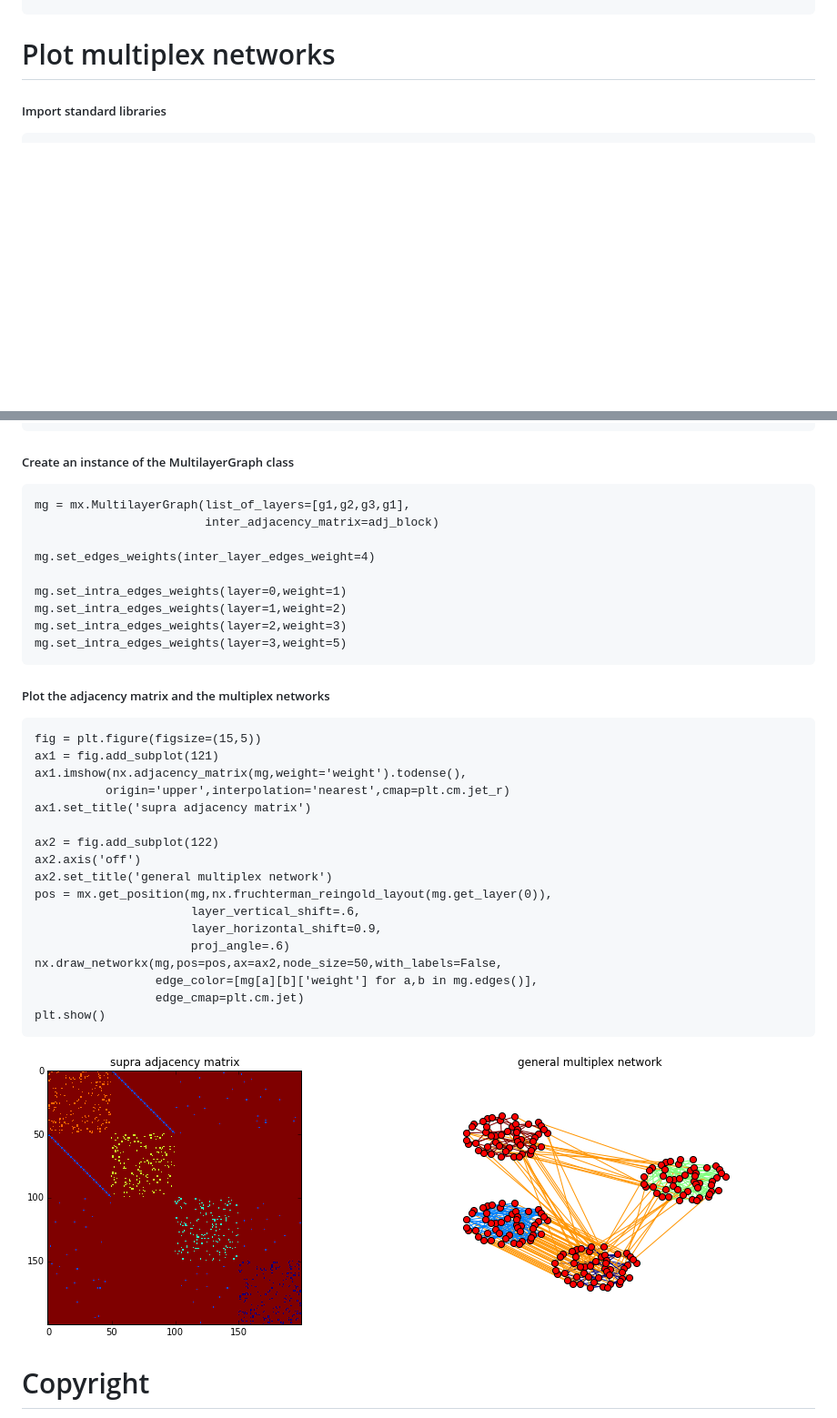
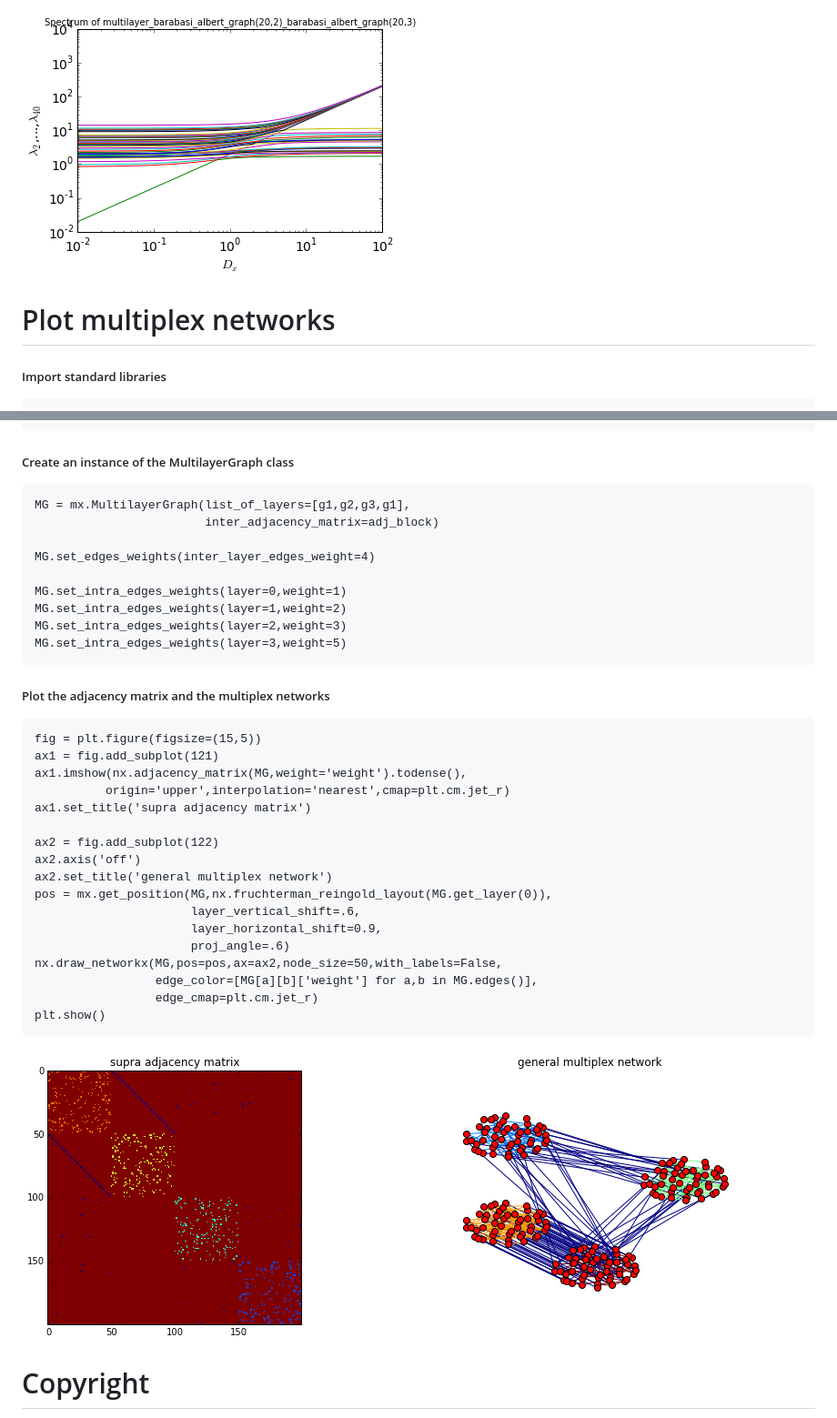
Before and after one commit to nkoub/multinetx, a Markdown page: README.md, 2 parts joined by grey strips. Shown: that part at 91% size. Drawn GitHub-style; pictures changed too: img/eigenvalues.png (added), img/general_multiplex.png; blank space fills up the shorter version.

```diff
--- a/README.md
+++ b/README.md
@@ -81,3 +166,4 @@ How to use multiNetX
+![png](img/eigenvalues.png)
 
 
 Plot multiplex networks
@@ -210,35 +296,35 @@ Plot multiplex networks
 ##### Create an instance of the MultilayerGraph class
 
 
-    mg = mx.MultilayerGraph(list_of_layers=[g1,g2,g3,g1],
+    MG = mx.MultilayerGraph(list_of_layers=[g1,g2,g3,g1],
                             inter_adjacency_matrix=adj_block)
 
-    mg.set_edges_weights(inter_layer_edges_weight=4)
+    MG.set_edges_weights(inter_layer_edges_weight=4)
 
-    mg.set_intra_edges_weights(layer=0,weight=1)
-    mg.set_intra_edges_weights(layer=1,weight=2)
-    mg.set_intra_edges_weights(layer=2,weight=3)
-    mg.set_intra_edges_weights(layer=3,weight=5)
+    MG.set_intra_edges_weights(layer=0,weight=1)
+    MG.set_intra_edges_weights(layer=1,weight=2)
+    MG.set_intra_edges_weights(layer=2,weight=3)
+    MG.set_intra_edges_weights(layer=3,weight=5)
 
 ##### Plot the adjacency matrix and the multiplex networks
 
 
     fig = plt.figure(figsize=(15,5))
     ax1 = fig.add_subplot(121)
-    ax1.imshow(nx.adjacency_matrix(mg,weight='weight').todense(),
+    ax1.imshow(nx.adjacency_matrix(MG,weight='weight').todense(),
               origin='upper',interpolation='nearest',cmap=plt.cm.jet_r)
     ax1.set_title('supra adjacency matrix')
 
     ax2 = fig.add_subplot(122)
     ax2.axis('off')
     ax2.set_title('general multiplex network')
-    pos = mx.get_position(mg,nx.fruchterman_reingold_layout(mg.get_layer(0)),
+    pos = mx.get_position(MG,nx.fruchterman_reingold_layout(MG.get_layer(0)),
                           layer_vertical_shift=.6,
                           layer_horizontal_shift=0.9,
                           proj_angle=.6)
-    nx.draw_networkx(mg,pos=pos,ax=ax2,node_size=50,with_labels=False,
-                     edge_color=[mg[a][b]['weight'] for a,b in mg.edges()],
-                     edge_cmap=plt.cm.jet)
+    nx.draw_networkx(MG,pos=pos,ax=ax2,node_size=50,with_labels=False,
+                     edge_color=[MG[a][b]['weight'] for a,b in MG.edges()],
+                     edge_cmap=plt.cm.jet_r)
     plt.show()
 
 
```
Also changed, not shown: other parts of README.md (+103 -18 lines), plot_multiplex_networks.md (+36 -20 lines), spectrum_two_layers.md (added, +93 -0 lines), create_multiplex.md (line endings or trailing spaces), 3 other files.
